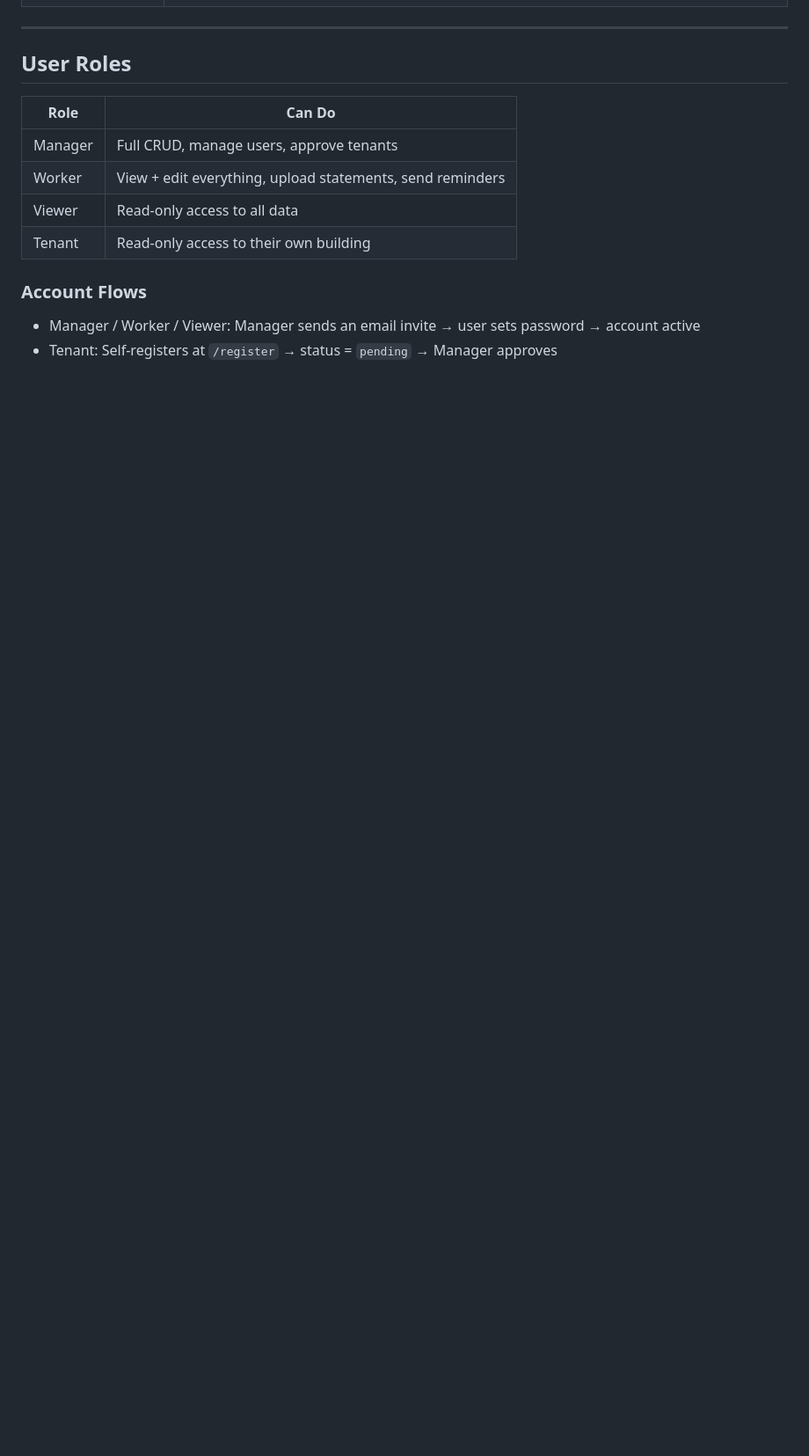
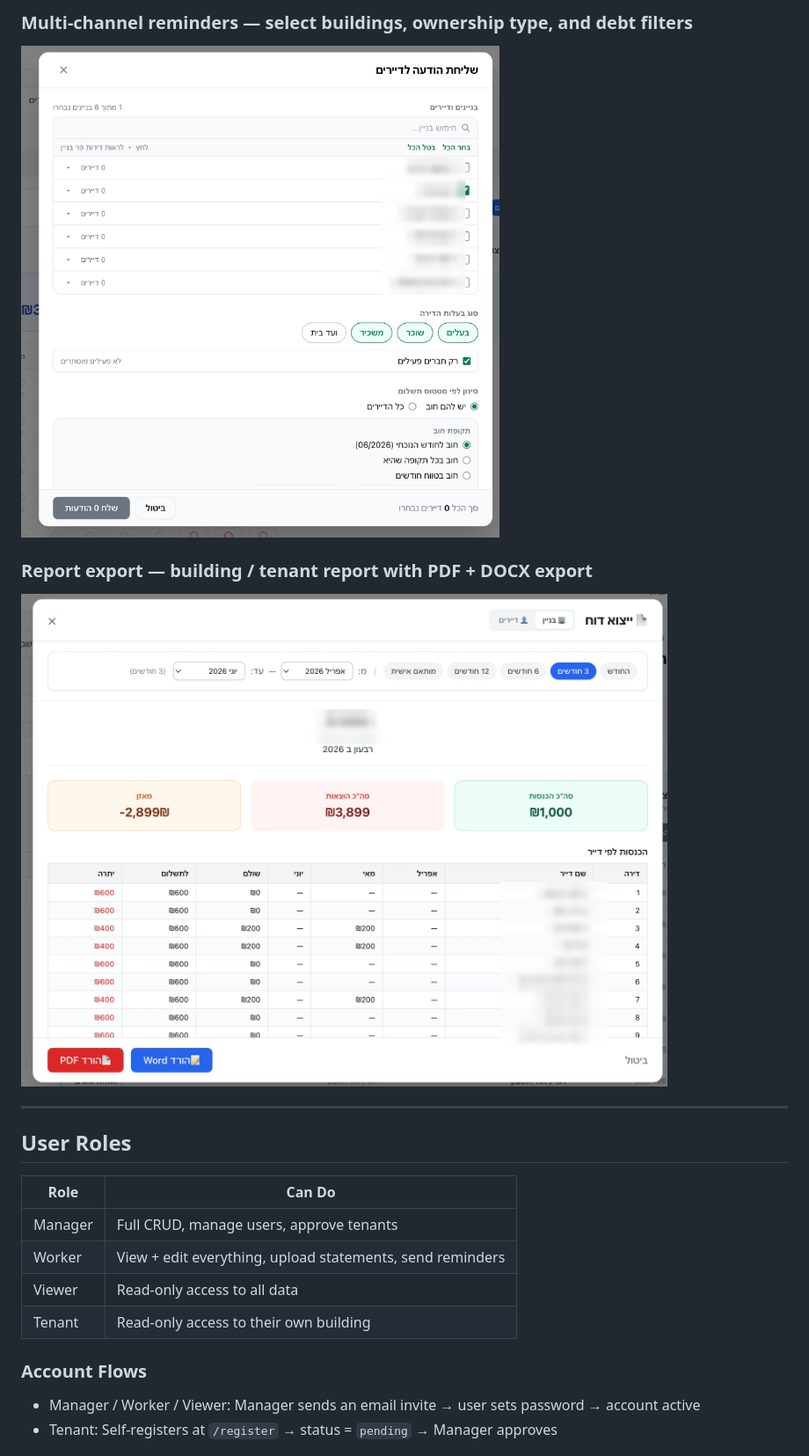
Before and after one commit to itayfre/LeadPay---Public, a Markdown page: README.md, the part around one of its changes. Shown at 88% size. GitHub-like rendering; pictures changed too: docs/screenshots/03-report.png (added), docs/screenshots/04-reminders.png (added); blank space fills up the shorter version.

```diff
--- a/README.md
+++ b/README.md
@@ -46,3 +62,8 @@ all in Hebrew with RTL support.
+### Multi-channel reminders — select buildings, ownership type, and debt filters
+![Send reminders](docs/screenshots/04-reminders.png)
+
+### Report export — building / tenant report with PDF + DOCX export
+![Report export](docs/screenshots/03-report.png)
 
 ---
 
```
Also changed, not shown: other parts of README.md (+16 -0 lines), docs/screenshots/01-login.png (added), docs/screenshots/02-buildings.png (added), docs/screenshots/05-review.png (added).
